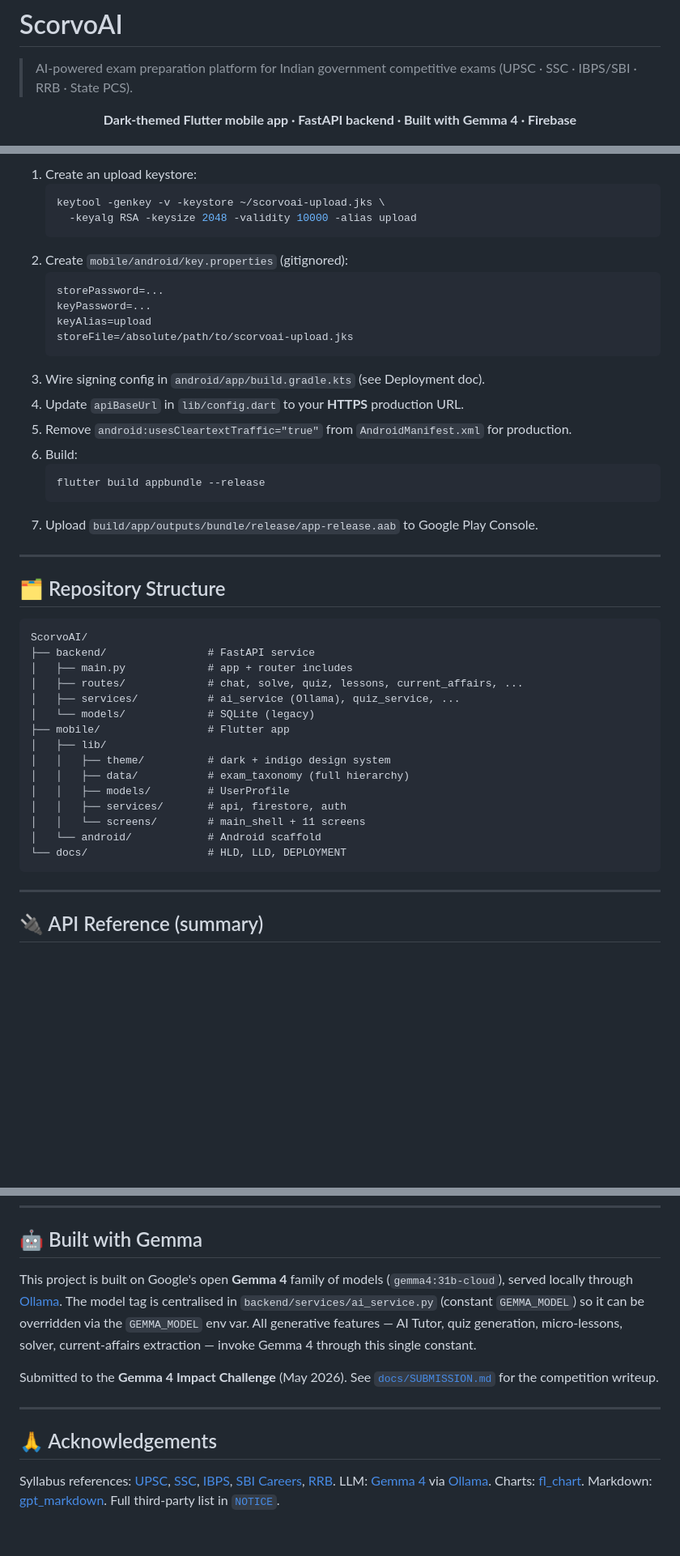
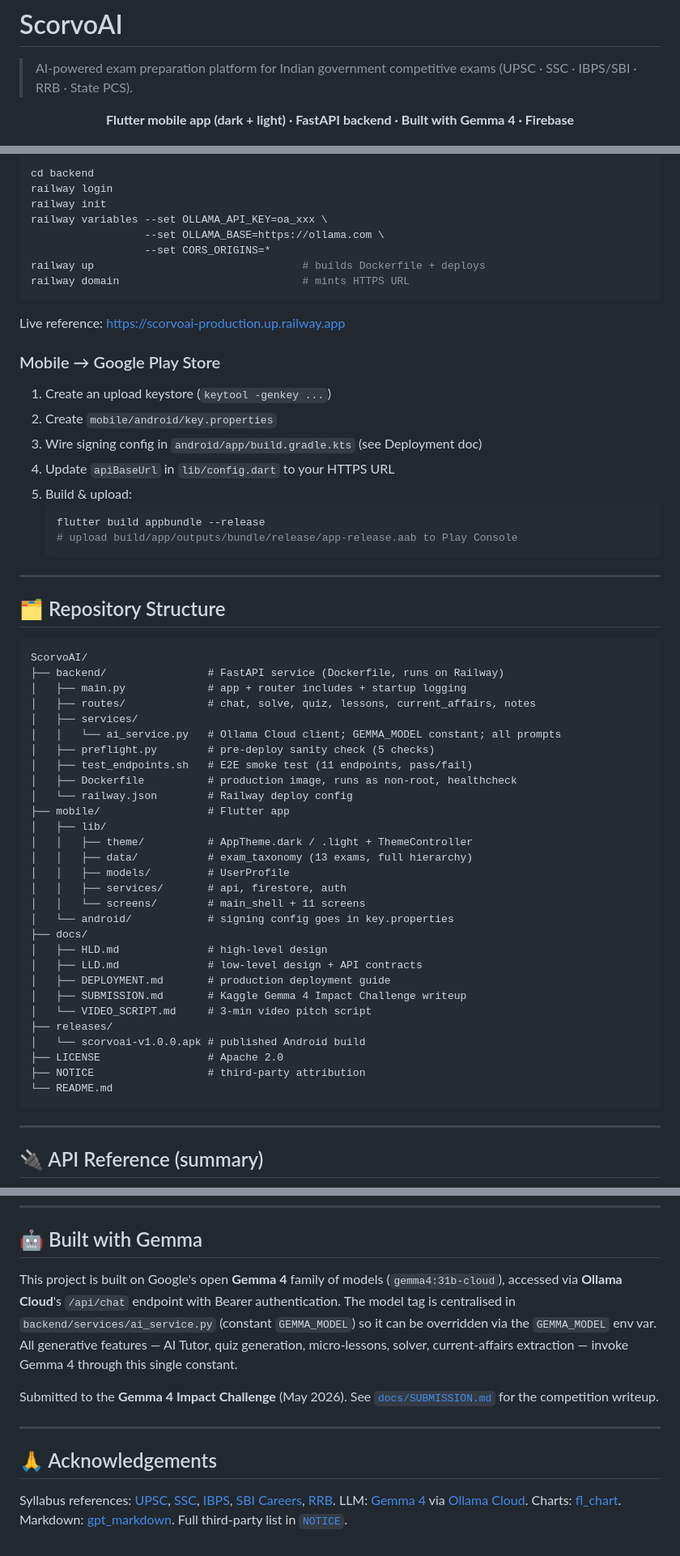
Before and after one commit to abhi9716/ScorvoAI, a Markdown page: README.md, 3 parts joined by grey strips. Shown at 81% size. Rendered like a GitHub page; blank space fills up the shorter version.

````diff
--- a/README.md
+++ b/README.md
@@ -3,7 +3,7 @@
 > AI-powered exam preparation platform for Indian government competitive exams (UPSC · SSC · IBPS/SBI · RRB · State PCS).
 
 <p align="center">
-  <strong>Dark-themed Flutter mobile app · FastAPI backend · Built with Gemma 4 · Firebase</strong>
+  <strong>Flutter mobile app (dark + light) · FastAPI backend · Built with Gemma 4 · Firebase</strong>
 </p>
 
 <p align="center">
@@ -208,24 +214,28 @@ Full guide → [`docs/DEPLOYMENT.md`](docs/DEPLOYMENT.md)
 
-1. Create an upload keystore:
-   ```bash
-   keytool -genkey -v -keystore ~/scorvoai-upload.jks \
-     -keyalg RSA -keysize 2048 -validity 10000 -alias upload
-   ```
-2. Create `mobile/android/key.properties` (gitignored):
-   ```
-   storePassword=...
-   keyPassword=...
-   keyAlias=upload
-   storeFile=/absolute/path/to/scorvoai-upload.jks
-   ```
-3. Wire signing config in `android/app/build.gradle.kts` (see Deployment doc).
-4. Update `apiBaseUrl` in `lib/config.dart` to your **HTTPS** production URL.
-5. Remove `android:usesCleartextTraffic="true"` from `AndroidManifest.xml` for production.
-6. Build:
+```bash
+cd backend
+railway login
+railway init
+railway variables --set OLLAMA_API_KEY=oa_xxx \
+                  --set OLLAMA_BASE=https://ollama.com \
+                  --set CORS_ORIGINS=*
+railway up                                 # builds Dockerfile + deploys
+railway domain                             # mints HTTPS URL
+```
+
+Live reference: https://scorvoai-production.up.railway.app
+
+### Mobile → Google Play Store
+
+1. Create an upload keystore (`keytool -genkey ...`)
+2. Create `mobile/android/key.properties`
+3. Wire signing config in `android/app/build.gradle.kts` (see Deployment doc)
+4. Update `apiBaseUrl` in `lib/config.dart` to your HTTPS URL
+5. Build & upload:
    ```bash
    flutter build appbundle --release
+   # upload build/app/outputs/bundle/release/app-release.aab to Play Console
    ```
-7. Upload `build/app/outputs/bundle/release/app-release.aab` to Google Play Console.
 
 ---
 
@@ -233,20 +243,34 @@ Full guide → [`docs/DEPLOYMENT.md`](docs/DEPLOYMENT.md)
 
 ```
 ScorvoAI/
-├── backend/                # FastAPI service
-│   ├── main.py             # app + router includes
-│   ├── routes/             # chat, solve, quiz, lessons, current_affairs, ...
-│   ├── services/           # ai_service (Ollama), quiz_service, ...
-│   └── models/             # SQLite (legacy)
+├── backend/                # FastAPI service (Dockerfile, runs on Railway)
+│   ├── main.py             # app + router includes + startup logging
+│   ├── routes/             # chat, solve, quiz, lessons, current_affairs, notes
+│   ├── services/
+│   │   └── ai_service.py   # Ollama Cloud client; GEMMA_MODEL constant; all prompts
+│   ├── preflight.py        # pre-deploy sanity check (5 checks)
+│   ├── test_endpoints.sh   # E2E smoke test (11 endpoints, pass/fail)
+│   ├── Dockerfile          # production image, runs as non-root, healthcheck
+│   └── railway.json        # Railway deploy config
 ├── mobile/                 # Flutter app
 │   ├── lib/
-│   │   ├── theme/          # dark + indigo design system
-│   │   ├── data/           # exam_taxonomy (full hierarchy)
+│   │   ├── theme/          # AppTheme.dark / .light + ThemeController
+│   │   ├── data/           # exam_taxonomy (13 exams, full hierarchy)
 │   │   ├── models/         # UserProfile
 │   │   ├── services/       # api, firestore, auth
 │   │   └── screens/        # main_shell + 11 screens
-│   └── android/            # Android scaffold
-└── docs/                   # HLD, LLD, DEPLOYMENT
+│   └── android/            # signing config goes in key.properties
+├── docs/
+│   ├── HLD.md              # high-level design
+│   ├── LLD.md              # low-level design + API contracts
+│   ├── DEPLOYMENT.md       # production deployment guide
+│   ├── SUBMISSION.md       # Kaggle Gemma 4 Impact Challenge writeup
+│   └── VIDEO_SCRIPT.md     # 3-min video pitch script
+├── releases/
+│   └── scorvoai-v1.0.0.apk # published Android build
+├── LICENSE                 # Apache 2.0
+├── NOTICE                  # third-party attribution
+└── README.md
 ```
 
 ---
@@ -307,7 +342,7 @@ Third-party attributions are listed in [`NOTICE`](NOTICE).
 
 ## 🤖 Built with Gemma
 
-This project is built on Google's open **Gemma 4** family of models (`gemma4:31b-cloud`), served locally through [Ollama](https://ollama.com). The model tag is centralised in `backend/services/ai_service.py` (constant `GEMMA_MODEL`) so it can be overridden via the `GEMMA_MODEL` env var. All generative features — AI Tutor, quiz generation, micro-lessons, solver, current-affairs extraction — invoke Gemma 4 through this single constant.
+This project is built on Google's open **Gemma 4** family of models (`gemma4:31b-cloud`), accessed via **Ollama Cloud**'s `/api/chat` endpoint with Bearer authentication. The model tag is centralised in `backend/services/ai_service.py` (constant `GEMMA_MODEL`) so it can be overridden via the `GEMMA_MODEL` env var. All generative features — AI Tutor, quiz generation, micro-lessons, solver, current-affairs extraction — invoke Gemma 4 through this single constant.
 
 Submitted to the **Gemma 4 Impact Challenge** (May 2026). See [`docs/SUBMISSION.md`](docs/SUBMISSION.md) for the competition writeup.
 
@@ -315,4 +350,4 @@ Submitted to the **Gemma 4 Impact Challenge** (May 2026). See [`docs/SUBMISSION.
 
 ## 🙏 Acknowledgements
 
-Syllabus references: [UPSC](https://upsc.gov.in), [SSC](https://ssc.gov.in), [IBPS](https://ibps.in), [SBI Careers](https://sbi.co.in/careers), [RRB](https://rrbcdg.gov.in). LLM: [Gemma 4](https://ai.google.dev/gemma) via [Ollama](https://ollama.com). Charts: [fl_chart](https://pub.dev/packages/fl_chart). Markdown: [gpt_markdown](https://pub.dev/packages/gpt_markdown). Full third-party list in [`NOTICE`](NOTICE).
+Syllabus references: [UPSC](https://upsc.gov.in), [SSC](https://ssc.gov.in), [IBPS](https://ibps.in), [SBI Careers](https://sbi.co.in/careers), [RRB](https://rrbcdg.gov.in). LLM: [Gemma 4](https://ai.google.dev/gemma) via [Ollama Cloud](https://ollama.com). Charts: [fl_chart](https://pub.dev/packages/fl_chart). Markdown: [gpt_markdown](https://pub.dev/packages/gpt_markdown). Full third-party list in [`NOTICE`](NOTICE).
````
Also changed, not shown: other parts of README.md (+89 -72 lines).
